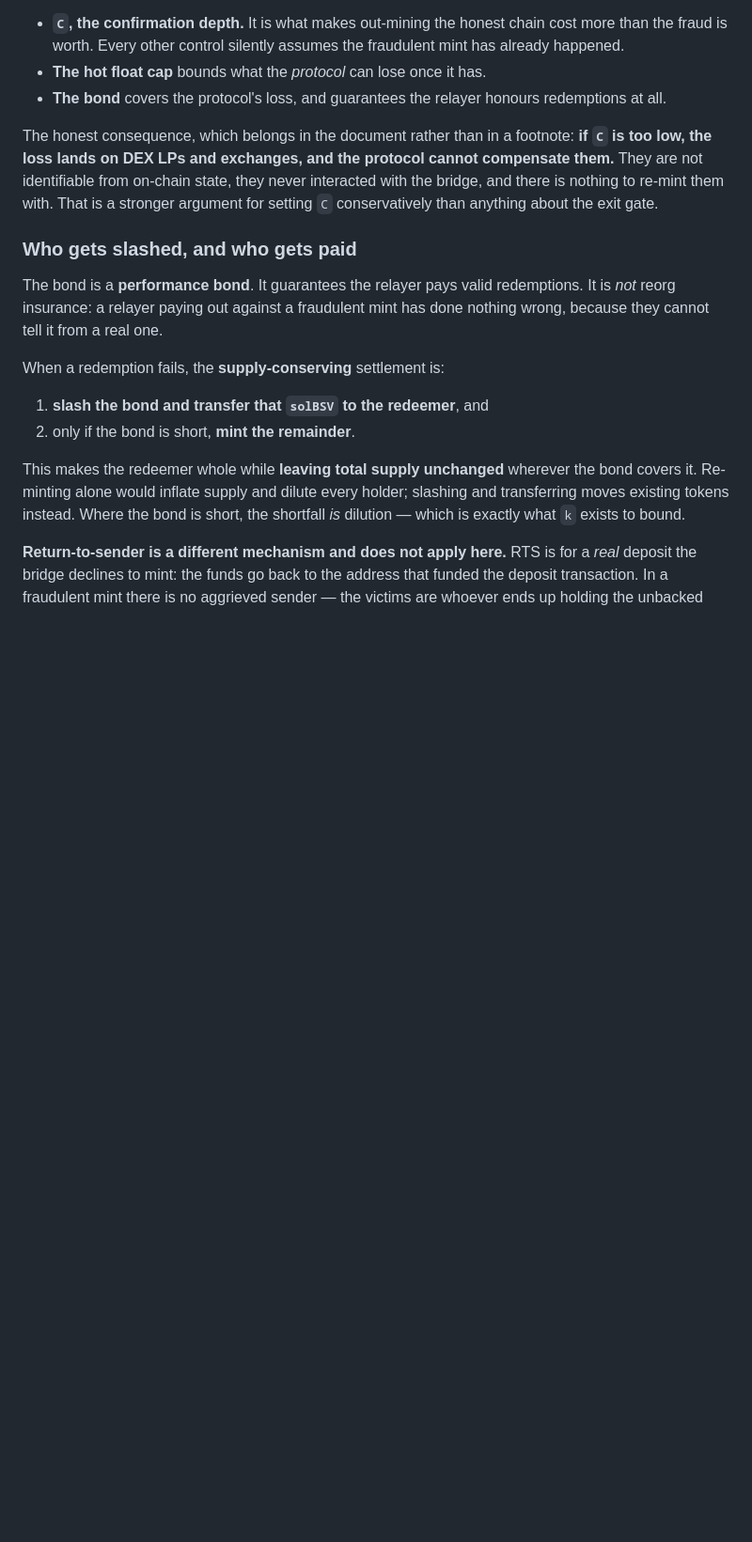
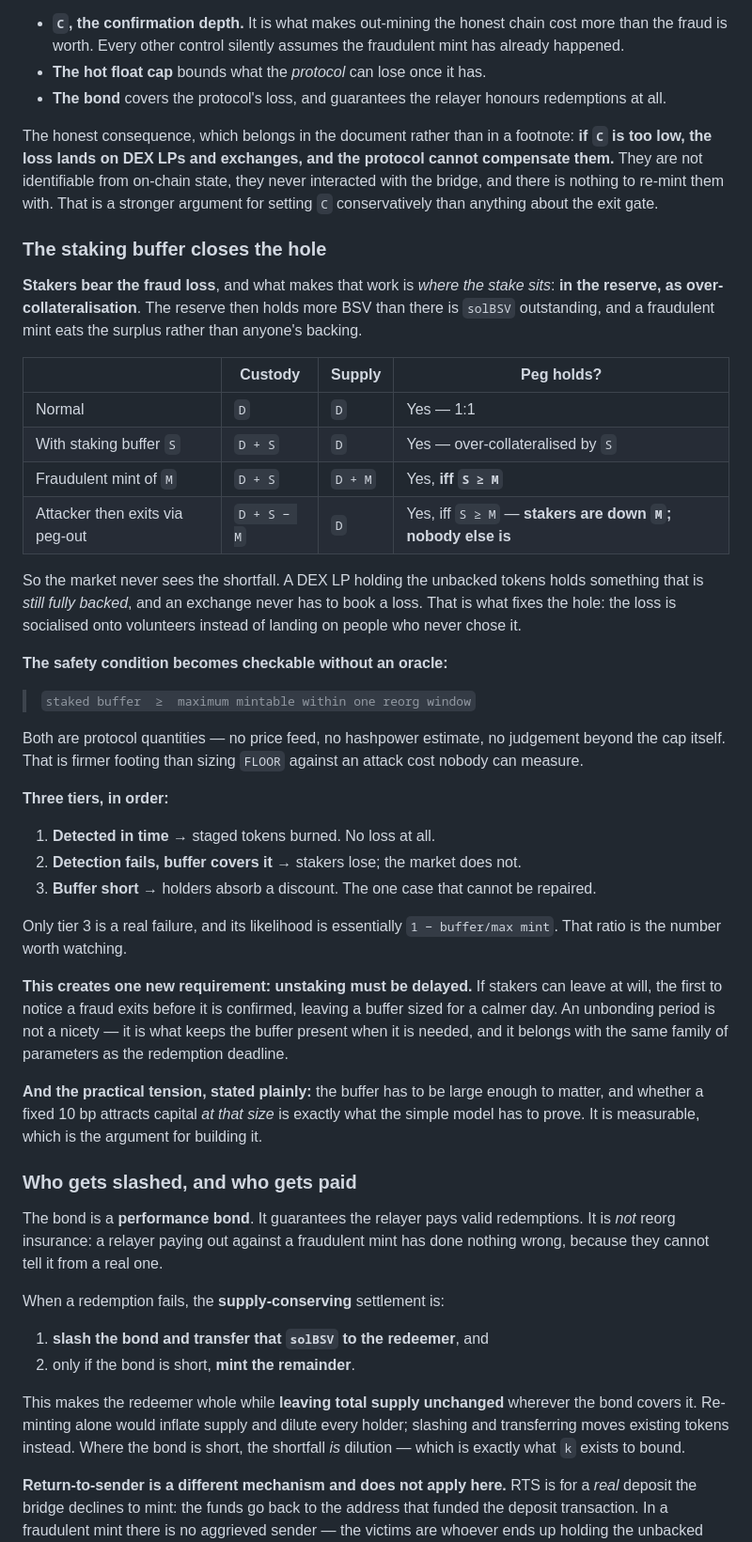
Before and after one commit to solbeam-bot/solbeam, a Markdown page: docs/12-peg-mechanism.md, the part around the change. Shown at 94% size. Rendered like a GitHub page; blank space fills up the shorter version.

Commit message:
Stakers bear the fraud loss, and the buffer closes the hole
Records the confirmation, and the mechanism that makes it work: the stake sits in
the reserve as over-collateralisation, so the reserve holds more BSV than there is
solBSV outstanding and a fraudulent mint eats the surplus rather than anyone's
backing.

Works it through arithmetically. With buffer S, a fraudulent mint of M leaves the
peg holding iff S >= M, and after the attacker exits the stakers are down M while
everyone else is untouched. That is what actually fixes the hole identified
earlier: a DEX LP holding the unbacked tokens holds something still fully backed,
and an exchange never books a loss. The loss is socialised onto volunteers rather
than landing on people who never chose it.

The useful consequence is that the safety condition becomes checkable without an
oracle: staked buffer >= maximum mintable within one reorg window. Both are
protocol quantities, so no price feed, no hashpower estimate, and no judgement
beyond the cap itself -- firmer footing than sizing FLOOR against an attack cost
nobody can measure.

Sets out three tiers: detected in time means staged tokens are burned and there is
no loss at all; detection failing within the buffer means stakers lose and the
market does not; only a short buffer puts a discount on holders. The chance of
that last case is roughly 1 - buffer/max mint, which is the ratio to watch.

Notes the new requirement this creates: unstaking must be delayed, or the first
staker to notice a fraud exits before it is confirmed and leaves a buffer sized
for a calmer day.

And states the practical tension rather than hiding it: the buffer must be large
enough to matter, and whether a fixed 10 bp attracts capital at that size is
exactly what the simple model has to prove.

```diff
--- a/docs/12-peg-mechanism.md
+++ b/docs/12-peg-mechanism.md
@@ -321,6 +321,52 @@ compensate them.** They are not identifiable from on-chain state, they never
 interacted with the bridge, and there is nothing to re-mint them with. That is a
 stronger argument for setting `C` conservatively than anything about the exit gate.
 
+### The staking buffer closes the hole
+
+**Stakers bear the fraud loss**, and what makes that work is *where the stake sits*:
+**in the reserve, as over-collateralisation**. The reserve then holds more BSV than
+there is `solBSV` outstanding, and a fraudulent mint eats the surplus rather than
+anyone's backing.
+
+| | Custody | Supply | Peg holds? |
+|---|---|---|---|
+| Normal | `D` | `D` | Yes — 1:1 |
+| With staking buffer `S` | `D + S` | `D` | Yes — over-collateralised by `S` |
+| Fraudulent mint of `M` | `D + S` | `D + M` | Yes, **iff `S ≥ M`** |
+| Attacker then exits via peg-out | `D + S − M` | `D` | Yes, iff `S ≥ M` — **stakers are down `M`; nobody else is** |
+
+So the market never sees the shortfall. A DEX LP holding the unbacked tokens holds
+something that is *still fully backed*, and an exchange never has to book a loss. That
+is what fixes the hole: the loss is socialised onto volunteers instead of landing on
+people who never chose it.
+
+**The safety condition becomes checkable without an oracle:**
+
+> `staked buffer  ≥  maximum mintable within one reorg window`
+
+Both are protocol quantities — no price feed, no hashpower estimate, no judgement
+beyond the cap itself. That is firmer footing than sizing `FLOOR` against an attack
+cost nobody can measure.
+
+**Three tiers, in order:**
+
+1. **Detected in time** → staged tokens burned. No loss at all.
+2. **Detection fails, buffer covers it** → stakers lose; the market does not.
+3. **Buffer short** → holders absorb a discount. The one case that cannot be repaired.
+
+Only tier 3 is a real failure, and its likelihood is essentially `1 − buffer/max mint`.
+That ratio is the number worth watching.
+
+**This creates one new requirement: unstaking must be delayed.** If stakers can leave
+at will, the first to notice a fraud exits before it is confirmed, leaving a buffer
+sized for a calmer day. An unbonding period is not a nicety — it is what keeps the
+buffer present when it is needed, and it belongs with the same family of parameters as
+the redemption deadline.
+
+**And the practical tension, stated plainly:** the buffer has to be large enough to
+matter, and whether a fixed 10 bp attracts capital *at that size* is exactly what the
+simple model has to prove. It is measurable, which is the argument for building it.
+
 ### Who gets slashed, and who gets paid
 
 The bond is a **performance bond**. It guarantees the relayer pays valid redemptions.
```
